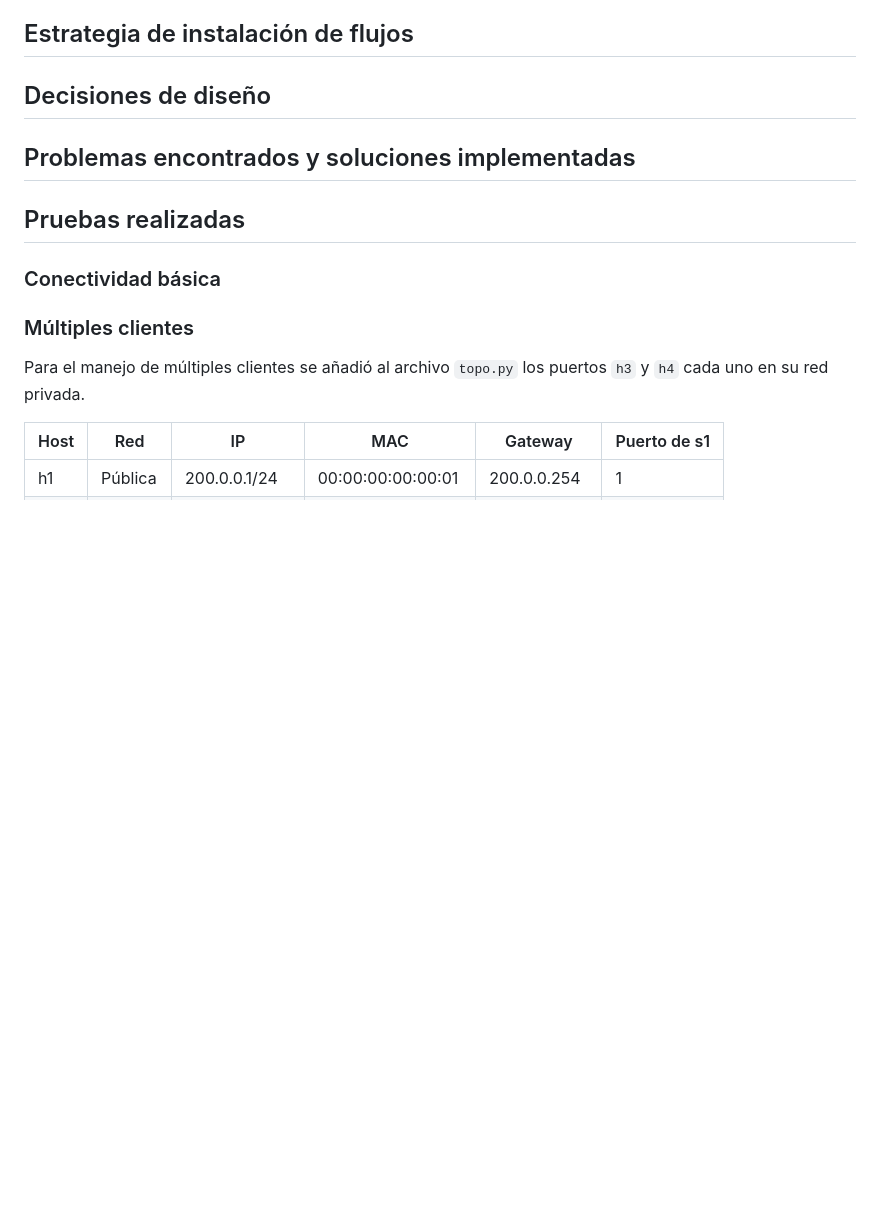
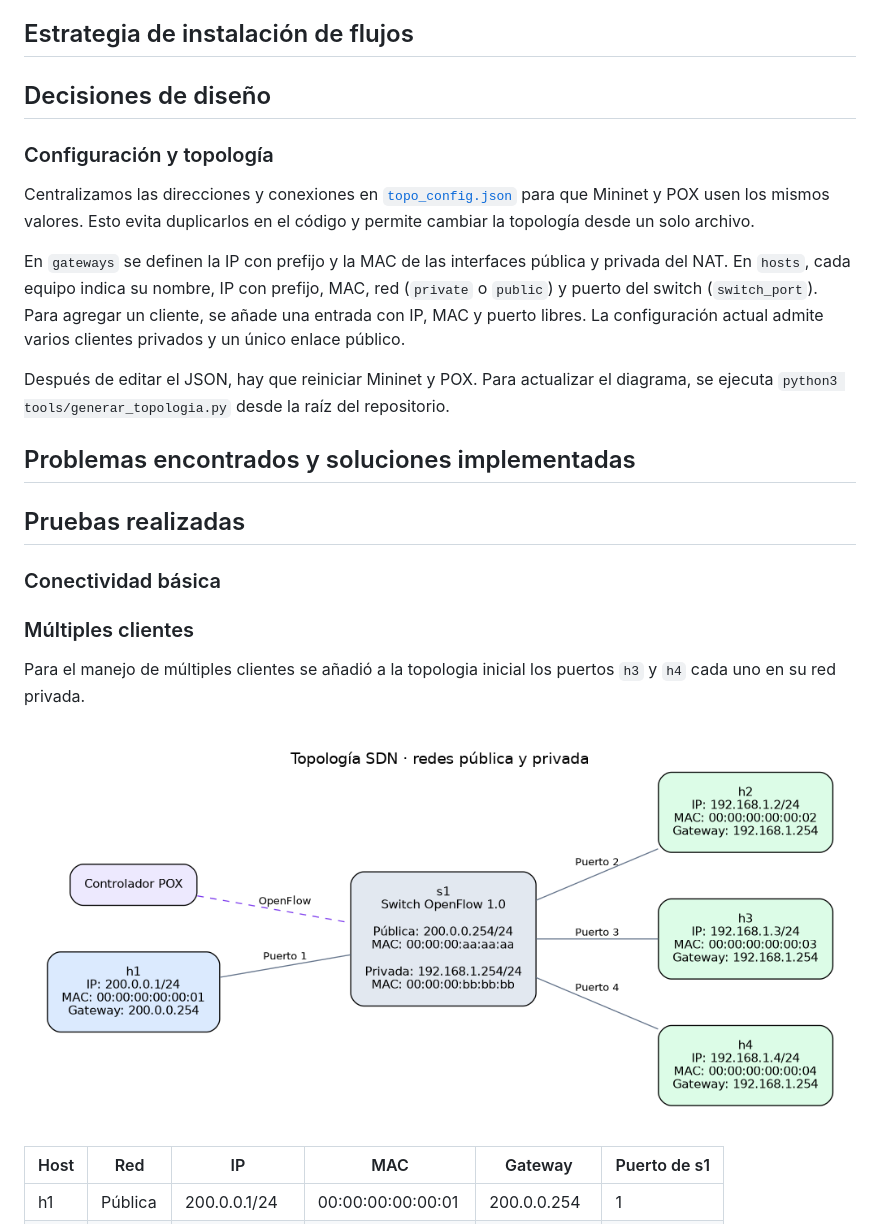
Before and after one commit to IVydraFiuba/TPs-REDES, a Markdown page: docs/informe/informe.md, the part around the change. GitHub-like rendering; pictures changed too: docs/informe/img/topologia.png (added); blank space fills up the shorter version.

```diff
--- a/docs/informe/informe.md
+++ b/docs/informe/informe.md
@@ -65,6 +65,14 @@ IP destino -> lista de eventos pendientes
 
 ## Decisiones de diseño
 
+### Configuración y topología
+
+Centralizamos las direcciones y conexiones en [`topo_config.json`](../../topo_config.json) para que Mininet y POX usen los mismos valores. Esto evita duplicarlos en el código y permite cambiar la topología desde un solo archivo.
+
+En `gateways` se definen la IP con prefijo y la MAC de las interfaces pública y privada del NAT. En `hosts`, cada equipo indica su nombre, IP con prefijo, MAC, red (`private` o `public`) y puerto del switch (`switch_port`). Para agregar un cliente, se añade una entrada con IP, MAC y puerto libres. La configuración actual admite varios clientes privados y un único enlace público.
+
+Después de editar el JSON, hay que reiniciar Mininet y POX. Para actualizar el diagrama, se ejecuta `python3 tools/generar_topologia.py` desde la raíz del repositorio.
+
 ## Problemas encontrados y soluciones implementadas
 
 ## Pruebas realizadas
@@ -72,7 +80,9 @@ IP destino -> lista de eventos pendientes
 ### Conectividad básica
 
 ### Múltiples clientes
-Para el manejo de múltiples clientes se añadió al archivo `topo.py` los puertos `h3` y `h4` cada uno en su red privada.
+Para el manejo de múltiples clientes se añadió a la topologia inicial los puertos `h3` y `h4` cada uno en su red privada.
+
+![Topología con servidor público y tres clientes privados](img/topologia.png)
 
 | Host | Red | IP | MAC | Gateway | Puerto de s1 |
 | --- | --- | --- | --- | --- | --- |
```
Also changed, not shown: README.md (+13 -12 lines), 6 other files.
